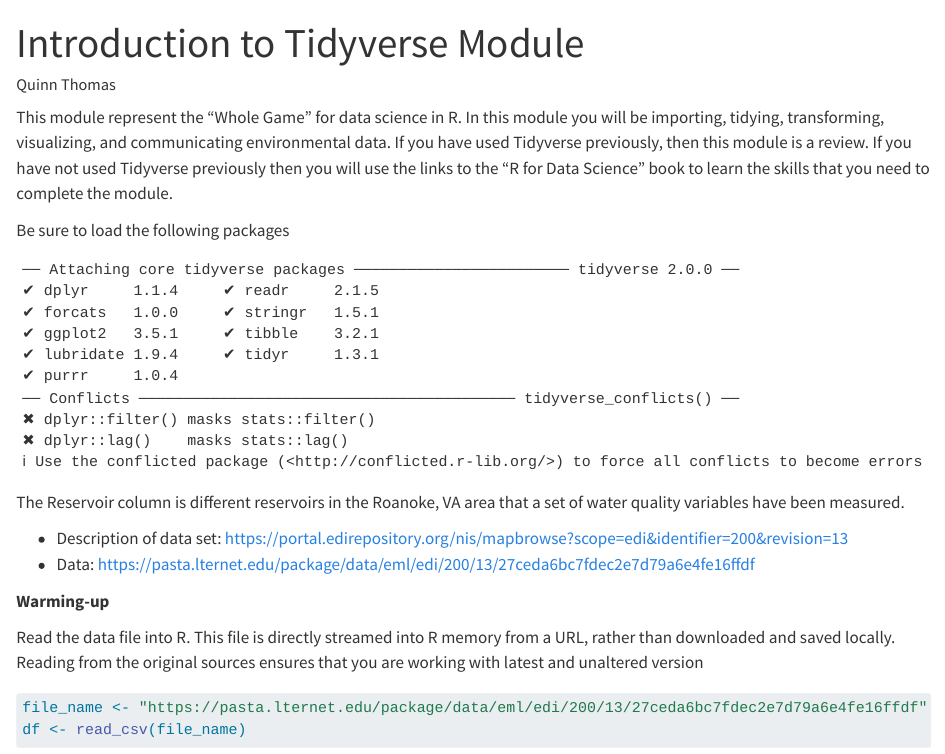
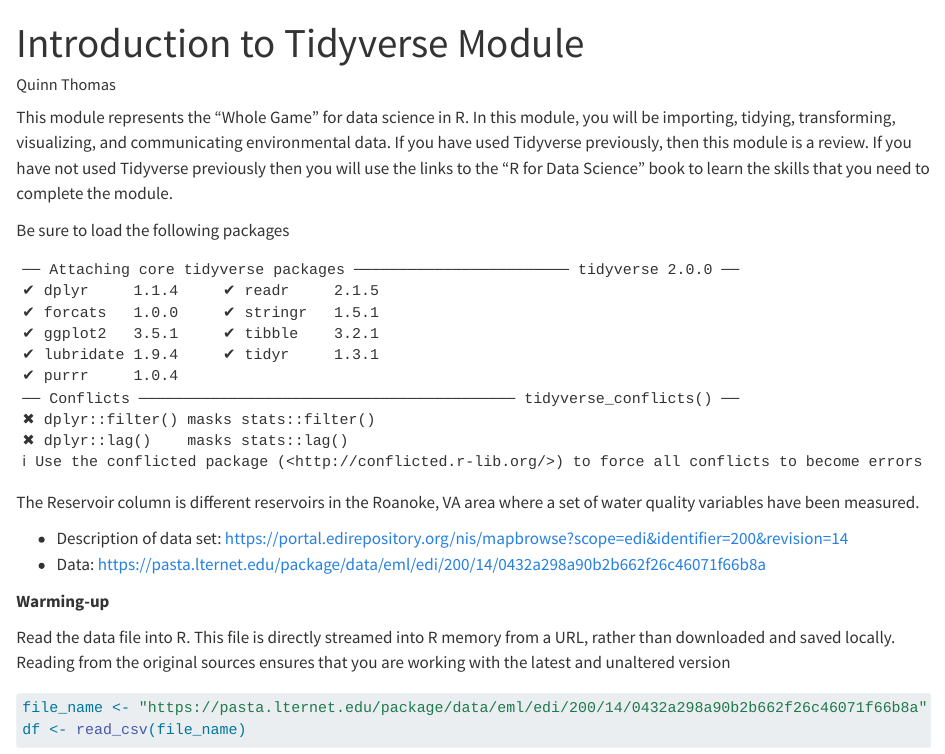
Before and after one commit to frec-3044/tidyvere-intro-template, a Quarto document (assignment/tidyverse-intro.qmd): the page in a window 1100 px wide, from its top. Rendered offline with R 4.5, knitr and Pandoc in place of Quarto, with nearby package versions; some code elsewhere in the file could not run offline.

Commit message:
updating to 2024 EDI file

````diff
--- a/assignment/tidyverse-intro.qmd
+++ b/assignment/tidyverse-intro.qmd
@@ -6,7 +6,7 @@ format:
     embed-resources: true
 ---
 
-This module represent the "Whole Game" for data science in R. In this module you will be importing, tidying, transforming, visualizing, and communicating environmental data.  If you have used Tidyverse previously, then this module is a review.  If you have not used Tidyverse previously then you will use the links to the "R for Data Science" book to learn the skills that you need to complete the module.
+This module represents the "Whole Game" for data science in R. In this module, you will be importing, tidying, transforming, visualizing, and communicating environmental data.  If you have used Tidyverse previously, then this module is a review.  If you have not used Tidyverse previously then you will use the links to the "R for Data Science" book to learn the skills that you need to complete the module.
 
 Be sure to load the following packages
 
@@ -16,17 +16,17 @@ library(tidyverse)
 library(lubridate)
 ```
 
-The Reservoir column is different reservoirs in the Roanoke, VA area that a set of water quality variables have been measured.
+The Reservoir column is different reservoirs in the Roanoke, VA area where a set of water quality variables have been measured.
 
-- Description of data set: <https://portal.edirepository.org/nis/mapbrowse?scope=edi&identifier=200&revision=13>
-- Data: <https://pasta.lternet.edu/package/data/eml/edi/200/13/27ceda6bc7fdec2e7d79a6e4fe16ffdf>
+- Description of data set: <https://portal.edirepository.org/nis/mapbrowse?scope=edi&identifier=200&revision=14>
+- Data: <https://pasta.lternet.edu/package/data/eml/edi/200/14/0432a298a90b2b662f26c46071f66b8a>
 
 **Warming-up**
 
-Read the data file into R. This file is directly streamed into R memory from a URL, rather than downloaded and saved locally.  Reading from the original sources ensures that you are working with latest and unaltered version
+Read the data file into R. This file is directly streamed into R memory from a URL, rather than downloaded and saved locally.  Reading from the original sources ensures that you are working with the latest and unaltered version
 
 ```{r}
-file_name <- "https://pasta.lternet.edu/package/data/eml/edi/200/13/27ceda6bc7fdec2e7d79a6e4fe16ffdf"
+file_name <- "https://pasta.lternet.edu/package/data/eml/edi/200/14/0432a298a90b2b662f26c46071f66b8a"
 df <- read_csv(file_name)
 ```
 
````
Also changed, not shown: assignment/tidyverse-intro.qmd (4 more changed lines).
